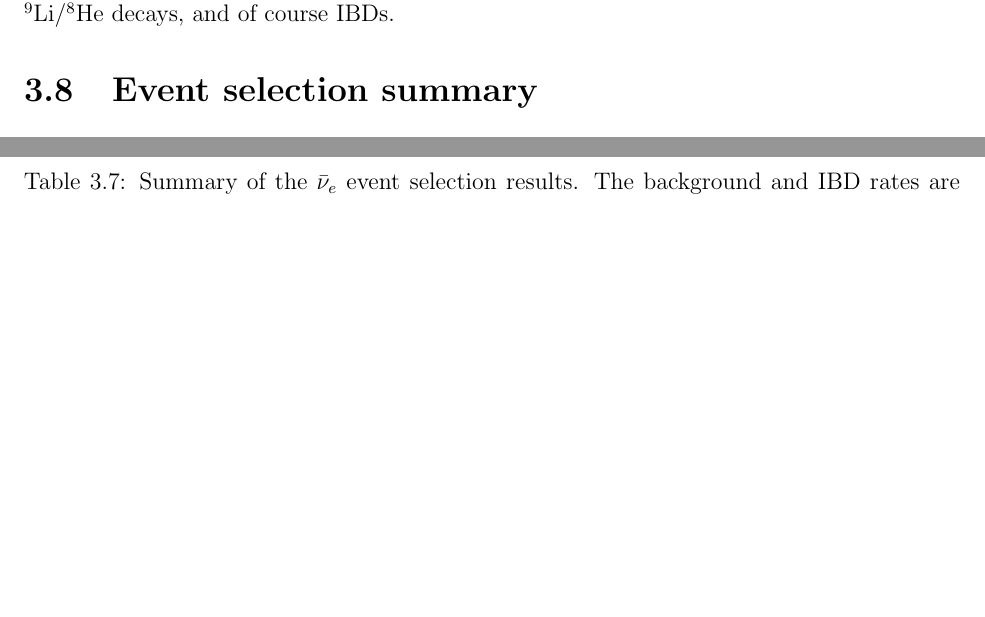
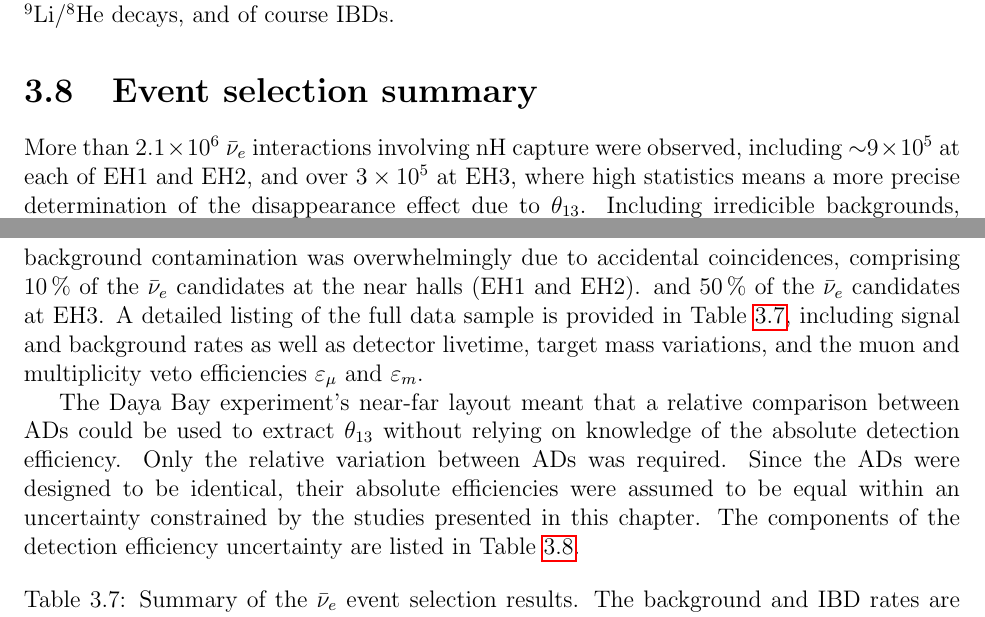
Before and after one commit to samkohn/thesis, a LaTeX thesis (thesis.tex, which reads tex/ch_event_selection.tex): two parts of pages 65 and 66 of 69, joined at a grey line, cut so that both start at the same text, the shorter picture padded with empty space. Compiled offline with pdfLaTeX.

Commit message:
Add short summary of the event selection

```diff
--- a/tex/ch_event_selection.tex
+++ b/tex/ch_event_selection.tex
@@ -2307,6 +2306,34 @@ in an environment with a much higher rate of neutrons from other sources
 such as muon-induced fast neutrons, \li{}/\he{} decays, and of course IBDs.
 
 \section{Event selection summary}
+\label{sec:event_selection_summary}
+
+More than \num{2.1e6} \nuebar{} interactions involving nH capture were observed,
+including \num{\sim9e5} at each of EH1 and EH2,
+and over \num{3e5} at EH3, where high statistics means
+a more precise determination of the disappearance effect due to \thetaot{}.
+Including irredicible backgrounds, more than \num{2.5e6}
+\nuebar{} candidates were observed in the double coincidence sample.
+The background contamination was overwhelmingly due to accidental coincidences,
+comprising \SI{10}{\percent} of the \nuebar{} candidates
+at the near halls (EH1 and EH2).
+and \SI{50}{\percent} of the \nuebar{} candidates at EH3.
+A detailed listing of the full data sample is provided in
+\cref{tab:summary_event_selection},
+including signal and background rates
+as well as detector livetime, target mass variations,
+and the muon and multiplicity veto efficiencies $\varepsilon_\mu$ and $\varepsilon_m$.
+
+The Daya Bay experiment's near-far layout meant that a relative comparison
+between ADs could be used to extract \thetaot{}
+without relying on knowledge of the absolute detection efficiency.
+Only the relative variation between ADs was required.
+Since the ADs were designed to be identical,
+their absolute efficiencies were assumed to be equal
+within an uncertainty constrained by the studies presented in this chapter.
+The components of the detection efficiency uncertainty
+are listed in \cref{tab:efficiency_summary}.
+
 \begin{table}[ht]
     \caption{
         Summary of the \nuebar{} event selection results.
```
Also changed, not shown: tex/ch_event_selection.tex (1 more changed lines).
